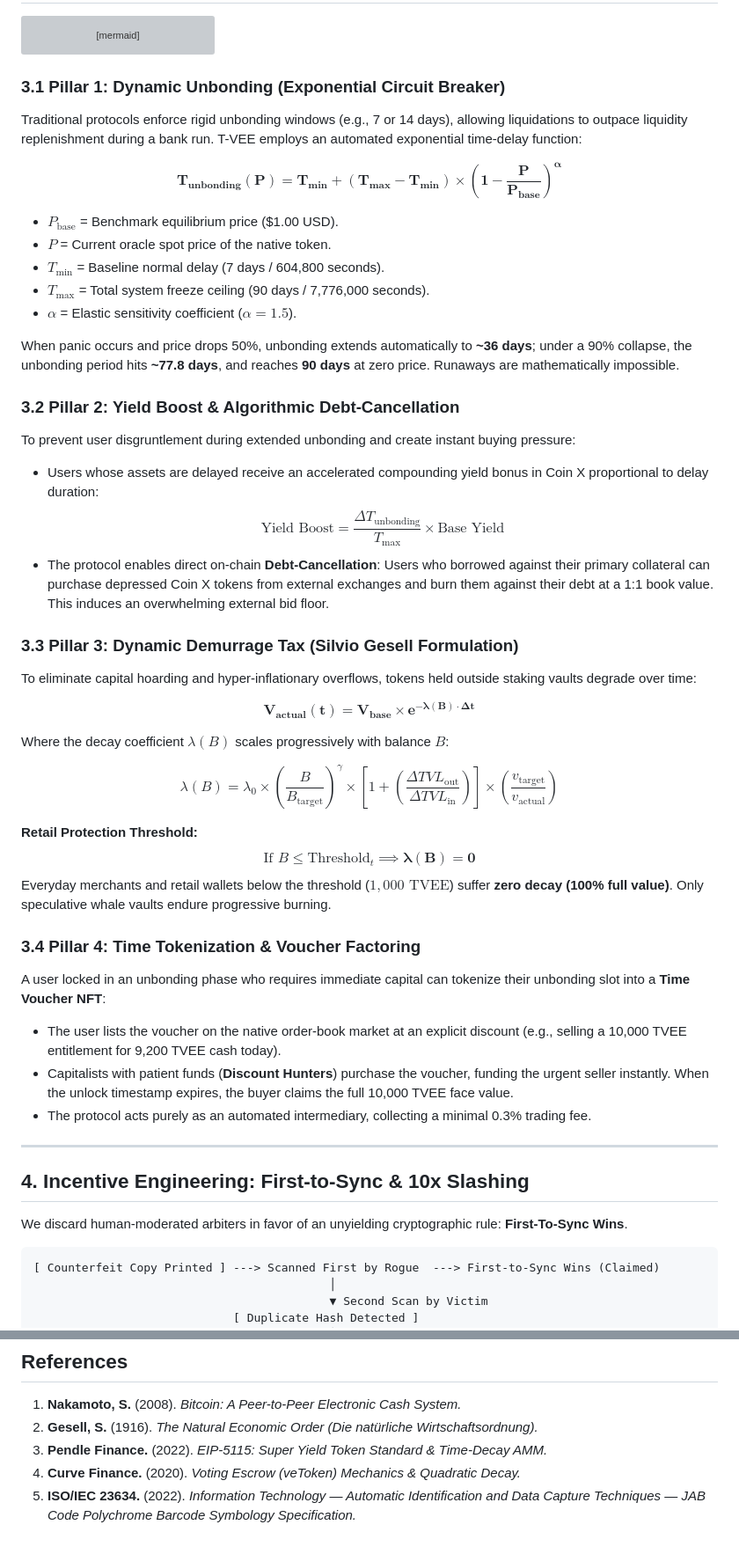
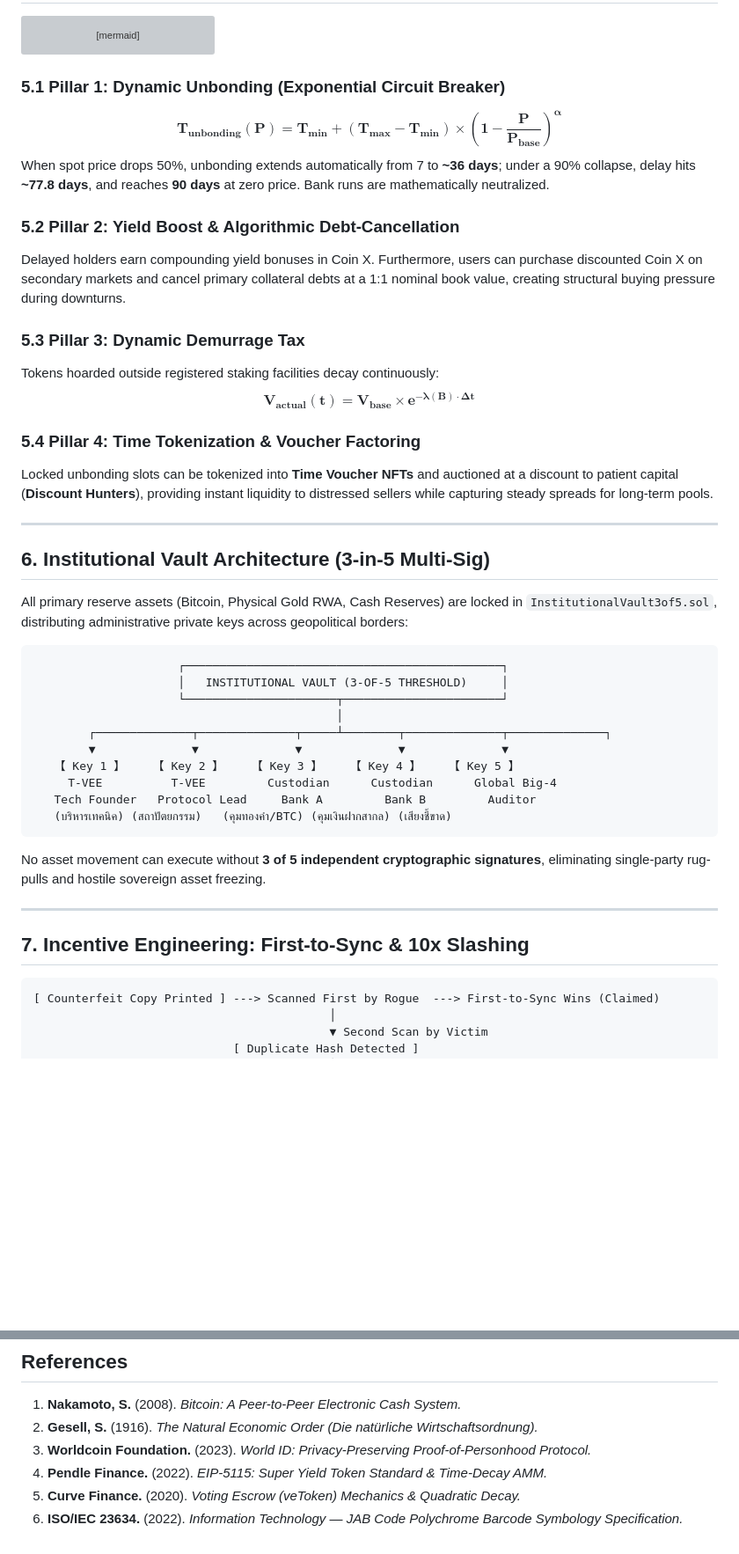
Before and after one commit to HyperSpace159/TVEEToken, a Markdown page: README.md, 2 parts joined by grey strips. Shown at 88% size. Rendered like a GitHub page; blank space fills up the shorter version; grey boxes are pictures that could not be loaded.

````diff
--- a/README.md
+++ b/README.md
@@ -76,49 +141,43 @@ flowchart TD
     P4 -->|Immediate Cash for Urgent Users| LIQ["Zero-Bank Liquidity Engine"]
 ```
 
-### 3.1 Pillar 1: Dynamic Unbonding (Exponential Circuit Breaker)
-Traditional protocols enforce rigid unbonding windows (e.g., 7 or 14 days), allowing liquidations to outpace liquidity replenishment during a bank run. T-VEE employs an automated exponential time-delay function:
+### 5.1 Pillar 1: Dynamic Unbonding (Exponential Circuit Breaker)
+$$\mathbf{T_{\text{unbonding}}(P) = T_{\text{min}} + (T_{\text{max}} - T_{\text{min}}) \times \left(1 - \frac{P}{P_{\text{base}}}\right)^{\alpha}}$$
+When spot price drops 50%, unbonding extends automatically from 7 to **~36 days**; under a 90% collapse, delay hits **~77.8 days**, and reaches **90 days** at zero price. Bank runs are mathematically neutralized.
 
-$$\mathbf{T_{\text{unbonding}}(P) = T_{\text{min}} + (T_{\text{max}} - T_{\text{min}}) \times \left(1 - \frac{P}{P_{\text{base}}}\right)^{\alpha}}$$
+### 5.2 Pillar 2: Yield Boost & Algorithmic Debt-Cancellation
+Delayed holders earn compounding yield bonuses in Coin X. Furthermore, users can purchase discounted Coin X on secondary markets and cancel primary collateral debts at a 1:1 nominal book value, creating structural buying pressure during downturns.
 
-* $P_{\text{base}}$ = Benchmark equilibrium price ($1.00 USD).
-* $P$ = Current oracle spot price of the native token.
-* $T_{\text{min}}$ = Baseline normal delay (7 days / 604,800 seconds).
-* $T_{\text{max}}$ = Total system freeze ceiling (90 days / 7,776,000 seconds).
-* $\alpha$ = Elastic sensitivity coefficient ($\alpha = 1.5$).
-
-When panic occurs and price drops 50%, unbonding extends automatically to **~36 days**; under a 90% collapse, the unbonding period hits **~77.8 days**, and reaches **90 days** at zero price. Runaways are mathematically impossible.
-
-### 3.2 Pillar 2: Yield Boost & Algorithmic Debt-Cancellation
-To prevent user disgruntlement during extended unbonding and create instant buying pressure:
-- Users whose assets are delayed receive an accelerated compounding yield bonus in Coin X proportional to delay duration:
-$$\text{Yield Boost} = \frac{\Delta T_{\text{unbonding}}}{T_{\text{max}}} \times \text{Base Yield}$$
-- The protocol enables direct on-chain **Debt-Cancellation**: Users who borrowed against their primary collateral can purchase depressed Coin X tokens from external exchanges and burn them against their debt at a 1:1 book value. This induces an overwhelming external bid floor.
-
-### 3.3 Pillar 3: Dynamic Demurrage Tax (Silvio Gesell Formulation)
-To eliminate capital hoarding and hyper-inflationary overflows, tokens held outside staking vaults degrade over time:
-
+### 5.3 Pillar 3: Dynamic Demurrage Tax
+Tokens hoarded outside registered staking facilities decay continuously:
 $$\mathbf{V_{\text{actual}}(t) = V_{\text{base}} \times e^{-\lambda(B) \cdot \Delta t}}$$
 
-Where the decay coefficient $\lambda(B)$ scales progressively with balance $B$:
-
-$$\lambda(B) = \lambda_0 \times \left(\frac{B}{B_{\text{target}}}\right)^\gamma \times \left[ 1 + \left(\frac{\Delta TVL_{\text{out}}}{\Delta TVL_{\text{in}}}\right) \right] \times \left(\frac{v_{\text{target}}}{v_{\text{actual}}}\right)$$
-
-**Retail Protection Threshold:**
-$$\text{If } B \le \text{Threshold}_t \implies \mathbf{\lambda(B) = 0}$$
-Everyday merchants and retail wallets below the threshold ($1,000\text{ TVEE}$) suffer **zero decay (100% full value)**. Only speculative whale vaults endure progressive burning.
-
-### 3.4 Pillar 4: Time Tokenization & Voucher Factoring
-A user locked in an unbonding phase who requires immediate capital can tokenize their unbonding slot into a **Time Voucher NFT**:
-- The user lists the voucher on the native order-book market at an explicit discount (e.g., selling a 10,000 TVEE entitlement for 9,200 TVEE cash today).
-- Capitalists with patient funds (**Discount Hunters**) purchase the voucher, funding the urgent seller instantly. When the unlock timestamp expires, the buyer claims the full 10,000 TVEE face value.
-- The protocol acts purely as an automated intermediary, collecting a minimal 0.3% trading fee.
+### 5.4 Pillar 4: Time Tokenization & Voucher Factoring
+Locked unbonding slots can be tokenized into **Time Voucher NFTs** and auctioned at a discount to patient capital (**Discount Hunters**), providing instant liquidity to distressed sellers while capturing steady spreads for long-term pools.
 
 ---
 
-## 4. Incentive Engineering: First-to-Sync & 10x Slashing
-We discard human-moderated arbiters in favor of an unyielding cryptographic rule: **First-To-Sync Wins**.
+## 6. Institutional Vault Architecture (3-in-5 Multi-Sig)
+All primary reserve assets (Bitcoin, Physical Gold RWA, Cash Reserves) are locked in `InstitutionalVault3of5.sol`, distributing administrative private keys across geopolitical borders:
 
+```
+                     ┌──────────────────────────────────────────────┐
+                     │   INSTITUTIONAL VAULT (3-OF-5 THRESHOLD)     │
+                     └──────────────────────┬───────────────────────┘
+                                            │
+        ┌──────────────┬──────────────┬─────┴────────┬──────────────┬──────────────┐
+        ▼              ▼              ▼              ▼              ▼
+   【 Key 1 】    【 Key 2 】    【 Key 3 】    【 Key 4 】    【 Key 5 】
+     T-VEE          T-VEE         Custodian      Custodian      Global Big-4
+   Tech Founder   Protocol Lead     Bank A         Bank B         Auditor
+   (บริหารเทคนิค) (สถาปัตยกรรม)   (คุมทองคำ/BTC) (คุมเงินฝากสากล) (เสียงชี้ขาด)
+```
+
+No asset movement can execute without **3 of 5 independent cryptographic signatures**, eliminating single-party rug-pulls and hostile sovereign asset freezing.
+
+---
+
+## 7. Incentive Engineering: First-to-Sync & 10x Slashing
 ```
 [ Counterfeit Copy Printed ] ---> Scanned First by Rogue  ---> First-to-Sync Wins (Claimed)
                                            │
@@ -209,6 +224,7 @@ Code is Law. Time is Money. Value belongs to the People.
 ## References
 1. **Nakamoto, S.** (2008). *Bitcoin: A Peer-to-Peer Electronic Cash System.*
 2. **Gesell, S.** (1916). *The Natural Economic Order (Die natürliche Wirtschaftsordnung).*
-3. **Pendle Finance.** (2022). *EIP-5115: Super Yield Token Standard & Time-Decay AMM.*
-4. **Curve Finance.** (2020). *Voting Escrow (veToken) Mechanics & Quadratic Decay.*
-5. **ISO/IEC 23634.** (2022). *Information Technology — Automatic Identification and Data Capture Techniques — JAB Code Polychrome Barcode Symbology Specification.*
+3. **Worldcoin Foundation.** (2023). *World ID: Privacy-Preserving Proof-of-Personhood Protocol.*
+4. **Pendle Finance.** (2022). *EIP-5115: Super Yield Token Standard & Time-Decay AMM.*
+5. **Curve Finance.** (2020). *Voting Escrow (veToken) Mechanics & Quadratic Decay.*
+6. **ISO/IEC 23634.** (2022). *Information Technology — JAB Code Polychrome Barcode Symbology Specification.*
````
Also changed, not shown: other parts of README.md (+90 -69 lines).
